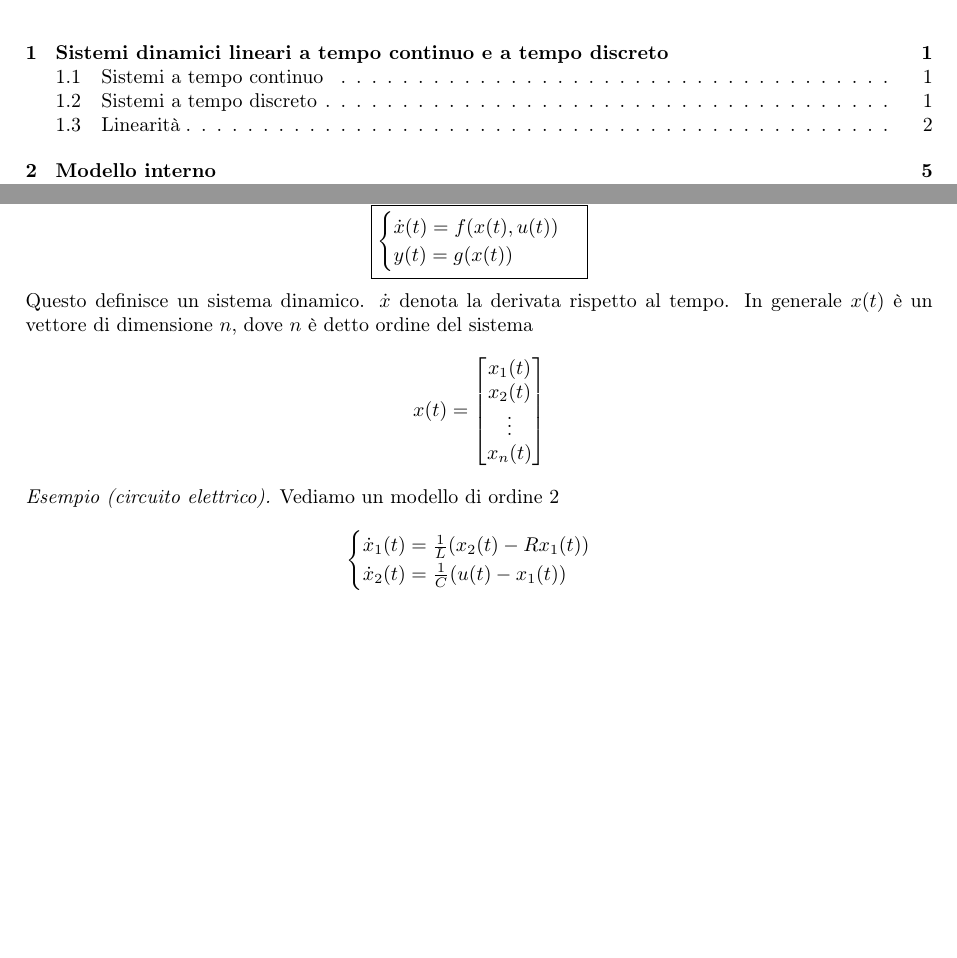
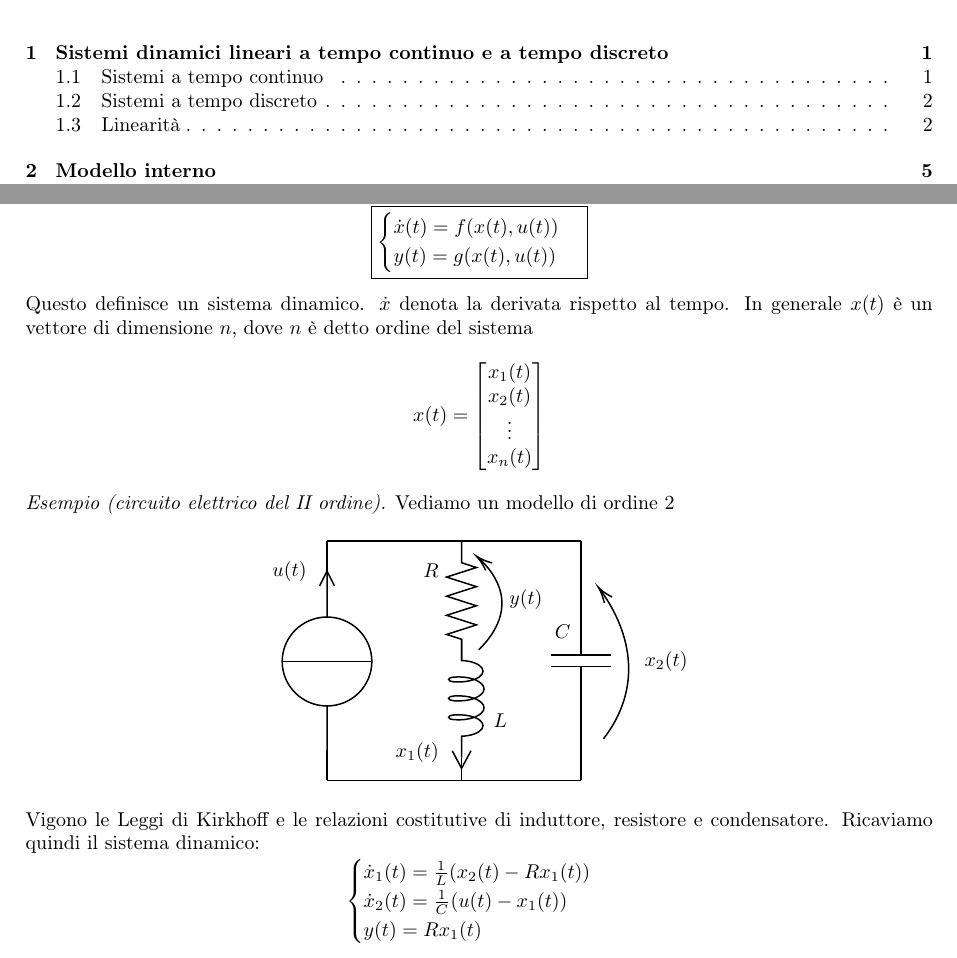
Before and after one commit to teobucci/fondamenti-di-automatica, a LaTeX thesis (main.tex, which reads chapters/teoria.tex): two parts of pages 3 and 5 of 66, joined at a grey line, cut so that both start at the same text, the shorter picture padded with empty space. Compiled offline with pdfLaTeX.

Commit message:
Aggiunta diagramma circuitale per l'esempio di sistema a tempo continuo

```diff
--- a/chapters/teoria.tex
+++ b/chapters/teoria.tex
@@ -15,7 +15,7 @@ Sono fatti così.
 	\boxed{
 		\begin{cases}
 			\dot{x} (t)=f(x(t),u(t)) \\
-			y(t)=g(x(t))
+			y(t)=g(x(t),u(t))
 		\end{cases}
 	}
 \end{equation*}
@@ -28,5 +28,5 @@ Questo definisce un sistema dinamico. $\dot{x}$ denota la derivata rispetto al t
 	x_n(t)
 	\end{bmatrix}
 \end{equation*}
-\textit{Esempio (circuito elettrico).} Vediamo un modello di ordine 2
+\textit{Esempio (circuito elettrico del II ordine).} Vediamo un modello di ordine 2
 % TODO: aggiungere disegno e definizione della variabile di uscita y(t)
@@ -33,7 +79,29 @@ Questo definisce un sistema dinamico. $\dot{x}$ denota la derivata rispetto al t
+\draw (232,72.4) node [anchor=north west][inner sep=0.75pt]    {$u( t)$};
+% Text Node
+\draw (333,73.4) node [anchor=north west][inner sep=0.75pt]    {$R$};
+% Text Node
+\draw (390.5,90.9) node [anchor=north west][inner sep=0.75pt]    {$y( t)$};
+% Text Node
+\draw (314.5,193.4) node [anchor=north west][inner sep=0.75pt]    {$x_{1}( t)$};
+% Text Node
+\draw (380,173.9) node [anchor=north west][inner sep=0.75pt]    {$L$};
+% Text Node
+\draw (421,114.4) node [anchor=north west][inner sep=0.75pt]    {$C$};
+% Text Node
+\draw (481,132.4) node [anchor=north west][inner sep=0.75pt]    {$x_{2}( t)$};
+
+
+\end{tikzpicture}
+
+
+\end{figure}\FloatBarrier
+
+Vigono le Leggi di Kirkhoff e le relazioni costitutive di induttore, resistore e condensatore. Ricaviamo quindi il sistema dinamico:
 \begin{equation*}
 	\begin{cases}
 		\dot{x}_1 (t)=\frac{1}{L}(x_2 (t)-Rx_1 (t)) \\
-		\dot{x}_2 (t)=\frac{1}{C}(u(t)-x_1 (t))
+		\dot{x}_2 (t)=\frac{1}{C}(u(t)-x_1 (t)) \\
+        y(t)=Rx_1(t)
 	\end{cases}
 \end{equation*}
 
```
Also changed, not shown: chapters/teoria.tex (46 more changed lines).
